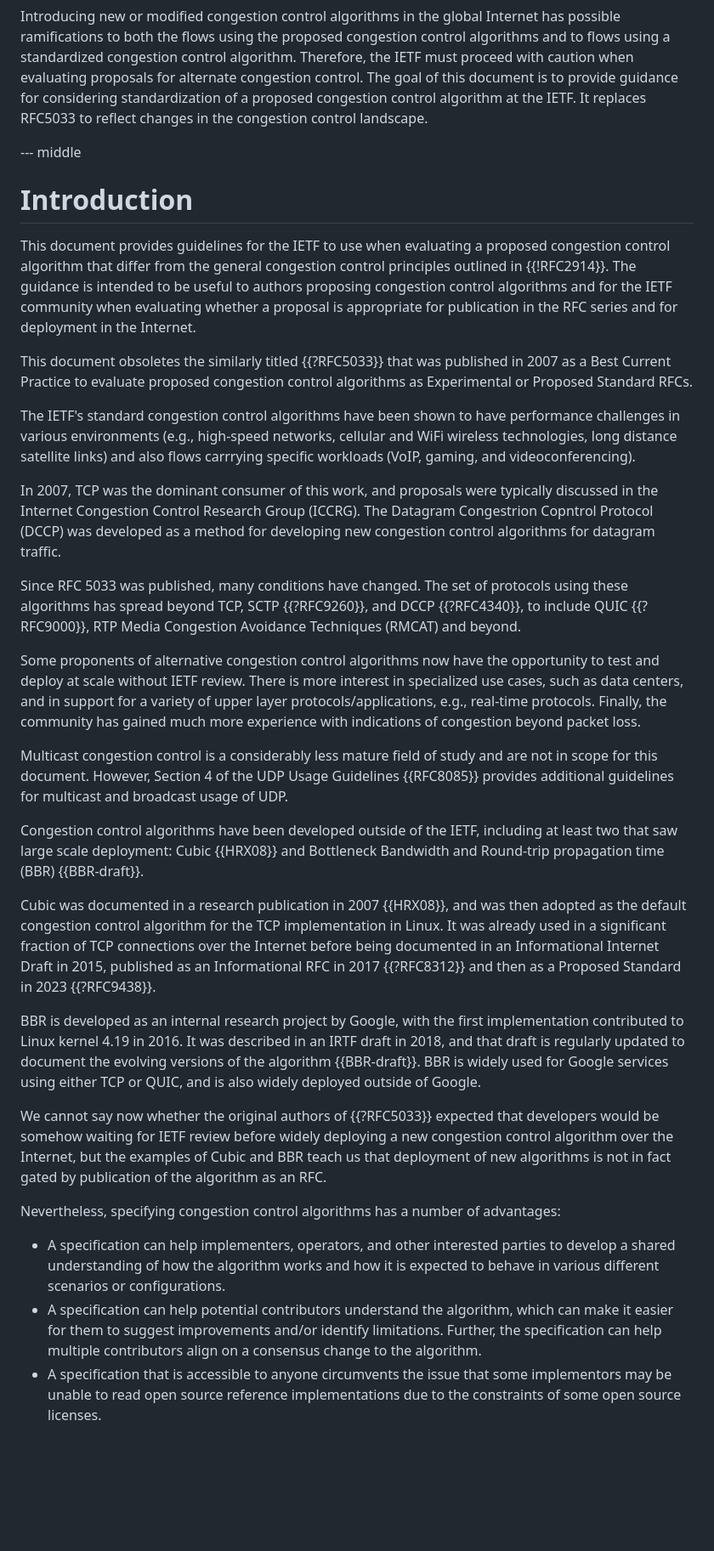
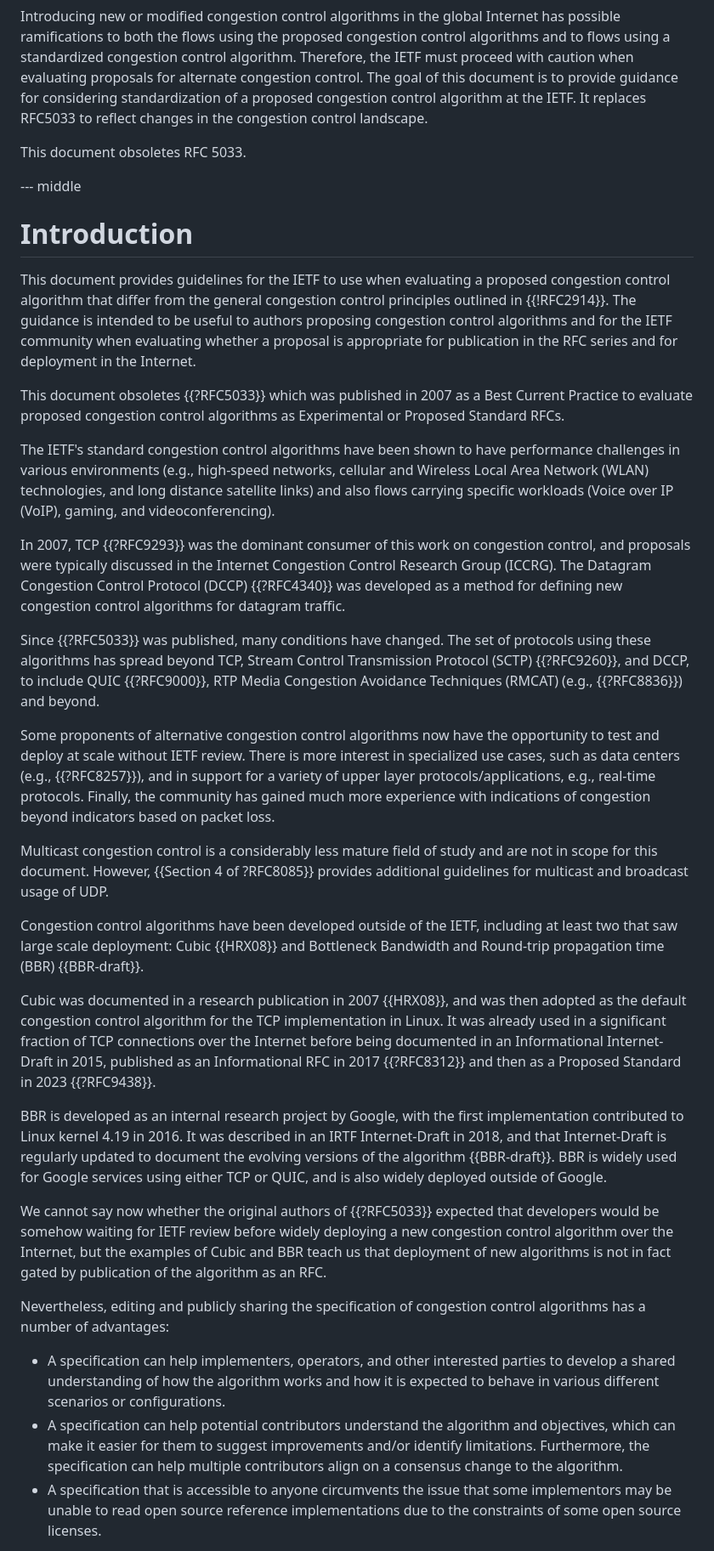
Before and after one commit to ietf-wg-ccwg/rfc5033bis, a Markdown page: draft-ietf-ccwg-rfc5033bis.md, the part around one of its changes. Shown at 85% size. GitHub-like rendering; blank space fills up the shorter version.

Commit message:
minor edits to the Introduction

```diff
--- a/draft-ietf-ccwg-rfc5033bis.md
+++ b/draft-ietf-ccwg-rfc5033bis.md
@@ -104,6 +104,8 @@ The goal of this document is to provide guidance for considering standardization
 of a proposed congestion control algorithm at the IETF. It replaces RFC5033 to reflect
 changes in the congestion control landscape.
 
+This document obsoletes RFC 5033.
+
 --- middle
 
 # Introduction
@@ -116,37 +118,37 @@ congestion control algorithms and for the IETF community when evaluating whether
 a proposal is appropriate for publication in the RFC series and for
 deployment in the Internet.
 
-This document obsoletes the similarly titled {{?RFC5033}} that was
+This document obsoletes {{?RFC5033}} which was
 published in 2007 as a Best Current Practice to evaluate proposed
 congestion control algorithms as Experimental or Proposed Standard RFCs.
 
 The IETF's standard congestion control algorithms have been shown to have
 performance challenges in various environments
-(e.g., high-speed networks, cellular and WiFi wireless technologies,
+(e.g., high-speed networks, cellular and Wireless Local Area Network (WLAN) technologies, and
 long distance satellite links)
-and also flows carrrying specific workloads (VoIP, gaming, and videoconferencing).
+and also flows carrying specific workloads (Voice over IP (VoIP), gaming, and videoconferencing).
 
-In 2007, TCP was the dominant consumer of this work, and proposals
+In 2007, TCP {{?RFC9293}} was the dominant consumer of this work on congestion control, and proposals
 were typically discussed in the Internet Congestion Control Research Group (ICCRG).
-The Datagram Congestrion Copntrol Protocol (DCCP)
-was developed as a method for developing new congestion control algorithms for
+The Datagram Congestion Control Protocol (DCCP) {{?RFC4340}}
+was developed as a method for defining new congestion control algorithms for
 datagram traffic.
 
-Since RFC 5033 was published, many conditions have changed.
+Since {{?RFC5033}} was published, many conditions have changed.
 The set of protocols using these algorithms has spread beyond
-TCP, SCTP {{?RFC9260}}, and DCCP {{?RFC4340}}, to include QUIC {{?RFC9000}}, RTP Media Congestion Avoidance Techniques (RMCAT) and beyond.
+TCP, Stream Control Transmission Protocol (SCTP) {{?RFC9260}}, and DCCP, to include QUIC {{?RFC9000}}, RTP Media Congestion Avoidance Techniques (RMCAT) (e.g., {{?RFC8836}}) and beyond.
 
 Some proponents of alternative congestion control algorithms now have the opportunity
 to test and deploy at scale without IETF review.
-There is more interest in specialized use cases, such as data centers, and in
+There is more interest in specialized use cases, such as data centers (e.g., {{?RFC8257}}), and in
 support for a variety of upper layer protocols/applications, e.g.,
 real-time protocols.
 Finally, the community has gained much more experience with indications
-of congestion beyond packet loss.
+of congestion beyond indicators based on packet loss.
 
 Multicast congestion control is a considerably less mature field of study
 and are not in scope for this document.
-However, Section 4 of the UDP Usage Guidelines {{RFC8085}} provides
+However, {{Section 4 of ?RFC8085}} provides
 additional guidelines for multicast and broadcast usage of UDP.
 
 Congestion control algorithms
@@ -158,13 +160,13 @@ Cubic was documented in a research publication in 2007 {{HRX08}},
 and was then adopted as the default congestion control algorithm for
 the TCP implementation in Linux. It was already used in a significant
 fraction of TCP connections over the Internet before being documented
-in an Informational Internet Draft in 2015, published as an
+in an Informational Internet-Draft in 2015, published as an
 Informational RFC in 2017 {{?RFC8312}} and then as a Proposed
 Standard in 2023 {{?RFC9438}}.
 
 BBR is developed as an internal research project by Google,
 with the first implementation contributed to Linux kernel 4.19 in 2016.
-It was described in an IRTF draft in 2018, and that draft is
+It was described in an IRTF Internet-Draft in 2018, and that Internet-Draft is
 regularly updated to document the evolving versions of the algorithm
 {{BBR-draft}}. BBR is widely used for Google services using either
 TCP or QUIC, and is also widely deployed outside of
@@ -177,14 +179,14 @@ Internet, but the examples of Cubic and BBR teach us that
 deployment of new algorithms is not in fact gated by publication
 of the algorithm as an RFC.
 
-Nevertheless, specifying congestion control algorithms has a number of advantages:
+Nevertheless, editing and publicly sharing the specification of congestion control algorithms has a number of advantages:
 
 - A specification can help implementers, operators, and other interested
   parties to develop a shared understanding of how the algorithm works and how
   it is expected to behave in various different scenarios or configurations.
-- A specification can help potential contributors understand the algorithm,
+- A specification can help potential contributors understand the algorithm and objectives,
   which can make it easier for them to suggest improvements and/or identify
-  limitations. Further, the specification can help multiple contributors align
+  limitations. Furthermore, the specification can help multiple contributors align
   on a consensus change to the algorithm.
 - A specification that is accessible to anyone circumvents the issue that some
   implementors may be unable to read open source reference implementations due
```
Also changed, not shown: other parts of draft-ietf-ccwg-rfc5033bis.md (+7 -7 lines).
